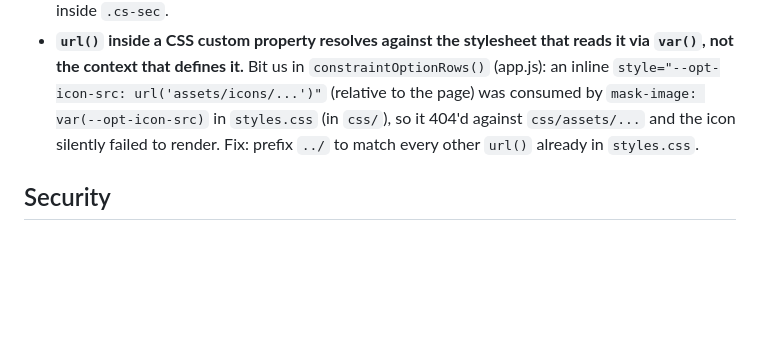
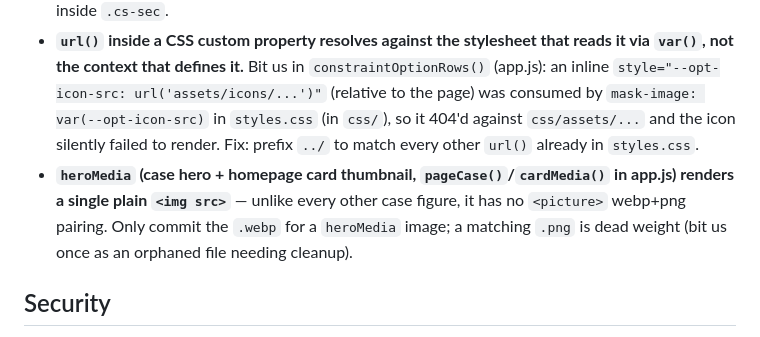
Before and after one commit to mar20sor/Portfoliotest, a Markdown page: CLAUDE.md, the part around the change. Rendered like a GitHub page; blank space fills up the shorter version.

Commit message:
Document heroMedia single-image gotcha (no webp+png pairing)

```diff
--- a/CLAUDE.md
+++ b/CLAUDE.md
@@ -30,6 +30,7 @@ SPA, single `site/index.html`, everything else injected into `<main>` by JS. No
 - **Figma embed** (Constraints "See more" drawer): use `embed.figma.com/design/{key}/...?page-selector=true`, not the `www.figma.com/embed?...` share snippet (ignores page-selector). CSP `frame-src` needs both `www.figma.com` and `embed.figma.com`. `src` is deferred via `data-embed-src` → promoted on `<details>` toggle open (iframe in closed `<details>` never fires its request otherwise).
 - **`.cs-sec p` specificity trap**: generic `.cs-sec p { margin-bottom }` (0,1,1) beats bare single-class overrides — need `.cs-sec__card .cs-sec__card-title` (0,2,0) style compound selectors inside `.cs-sec`.
 - **`url()` inside a CSS custom property resolves against the stylesheet that reads it via `var()`, not the context that defines it.** Bit us in `constraintOptionRows()` (app.js): an inline `style="--opt-icon-src: url('assets/icons/...')"` (relative to the page) was consumed by `mask-image: var(--opt-icon-src)` in `styles.css` (in `css/`), so it 404'd against `css/assets/...` and the icon silently failed to render. Fix: prefix `../` to match every other `url()` already in `styles.css`.
+- **`heroMedia` (case hero + homepage card thumbnail, `pageCase()`/`cardMedia()` in app.js) renders a single plain `<img src>`** — unlike every other case figure, it has no `<picture>` webp+png pairing. Only commit the `.webp` for a `heroMedia` image; a matching `.png` is dead weight (bit us once as an orphaned file needing cleanup).
 
 ## Security
 
```
